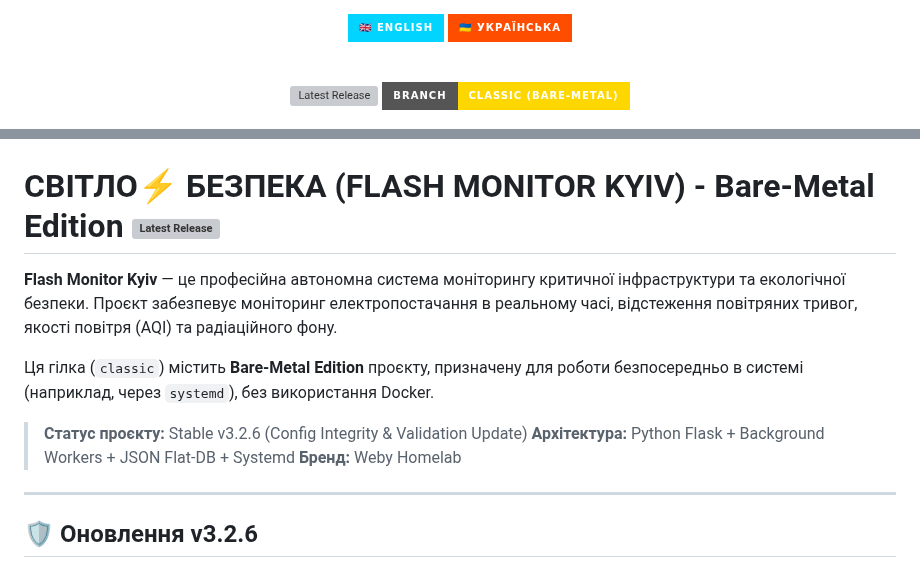
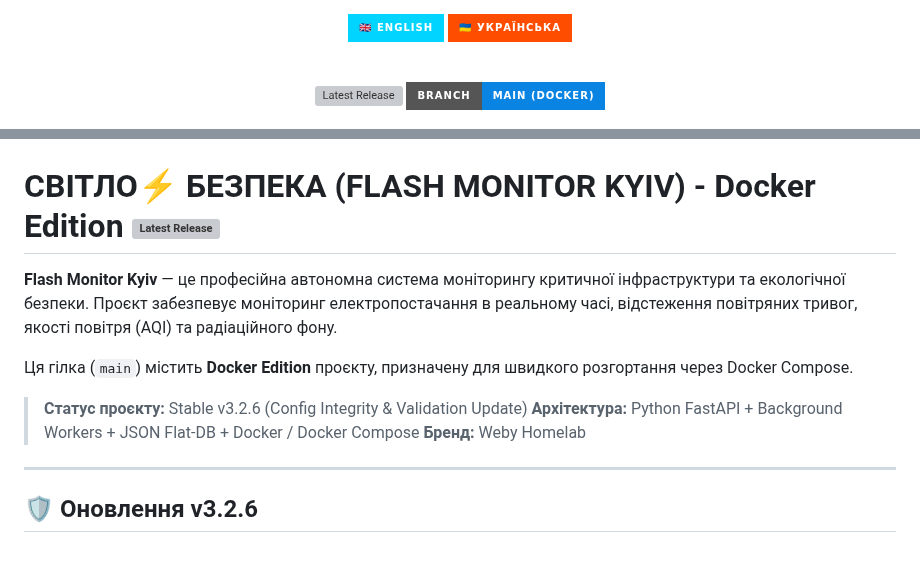
Before and after one commit to weby-homelab/flash-monitor-kyiv, a Markdown page: README.md, 2 parts joined by grey strips. GitHub-like rendering; badges without logos; grey boxes are pictures that could not be loaded.

Commit message:
v3.2.6: Docker Edition (Config Integrity & Validation Update)

```diff
--- a/README.md
+++ b/README.md
@@ -11,21 +11,21 @@
 
 <p align="center">
   <img src="https://img.shields.io/github/v/release/weby-homelab/flash-monitor-kyiv?style=for-the-badge&color=purple" alt="Latest Release">
-  <img src="https://img.shields.io/badge/Branch-Classic_(Bare--Metal)-FFD700?style=for-the-badge&logo=linux&logoColor=black" alt="Branch Classic">
+  <img src="https://img.shields.io/badge/Branch-Main_(Docker)-0984e3?style=for-the-badge&logo=docker&logoColor=white" alt="Branch Main">
 </p>
 
 <p align="center">
   <img src="https://raw.githubusercontent.com/weby-homelab/flash-monitor-kyiv/main/dashboard_preview.jpg" alt="Dashboard Preview" width="100%">
 </p>
 
-# СВІТЛО⚡️ БЕЗПЕКА (FLASH MONITOR KYIV) - Bare-Metal Edition [![Latest Release](https://img.shields.io/github/v/release/weby-homelab/flash-monitor-kyiv)](https://github.com/weby-homelab/flash-monitor-kyiv/releases/latest)
+# СВІТЛО⚡️ БЕЗПЕКА (FLASH MONITOR KYIV) - Docker Edition [![Latest Release](https://img.shields.io/github/v/release/weby-homelab/flash-monitor-kyiv)](https://github.com/weby-homelab/flash-monitor-kyiv/releases/latest)
 
 **Flash Monitor Kyiv** — це професійна автономна система моніторингу критичної інфраструктури та екологічної безпеки. Проєкт забезпевує моніторинг електропостачання в реальному часі, відстеження повітряних тривог, якості повітря (AQI) та радіаційного фону.
 
-Ця гілка (`classic`) містить **Bare-Metal Edition** проєкту, призначену для роботи безпосередньо в системі (наприклад, через `systemd`), без використання Docker.
+Ця гілка (`main`) містить **Docker Edition** проєкту, призначену для швидкого розгортання через Docker Compose.
 
 > **Статус проєкту:** Stable v3.2.6 (Config Integrity & Validation Update)
-> **Архітектура:** Python Flask + Background Workers + JSON Flat-DB + Systemd
+> **Архітектура:** Python FastAPI + Background Workers + JSON Flat-DB + Docker / Docker Compose
 > **Бренд:** Weby Homelab
 
 ---
```
Also changed, not shown: README_ENG.md (+4 -4 lines).
